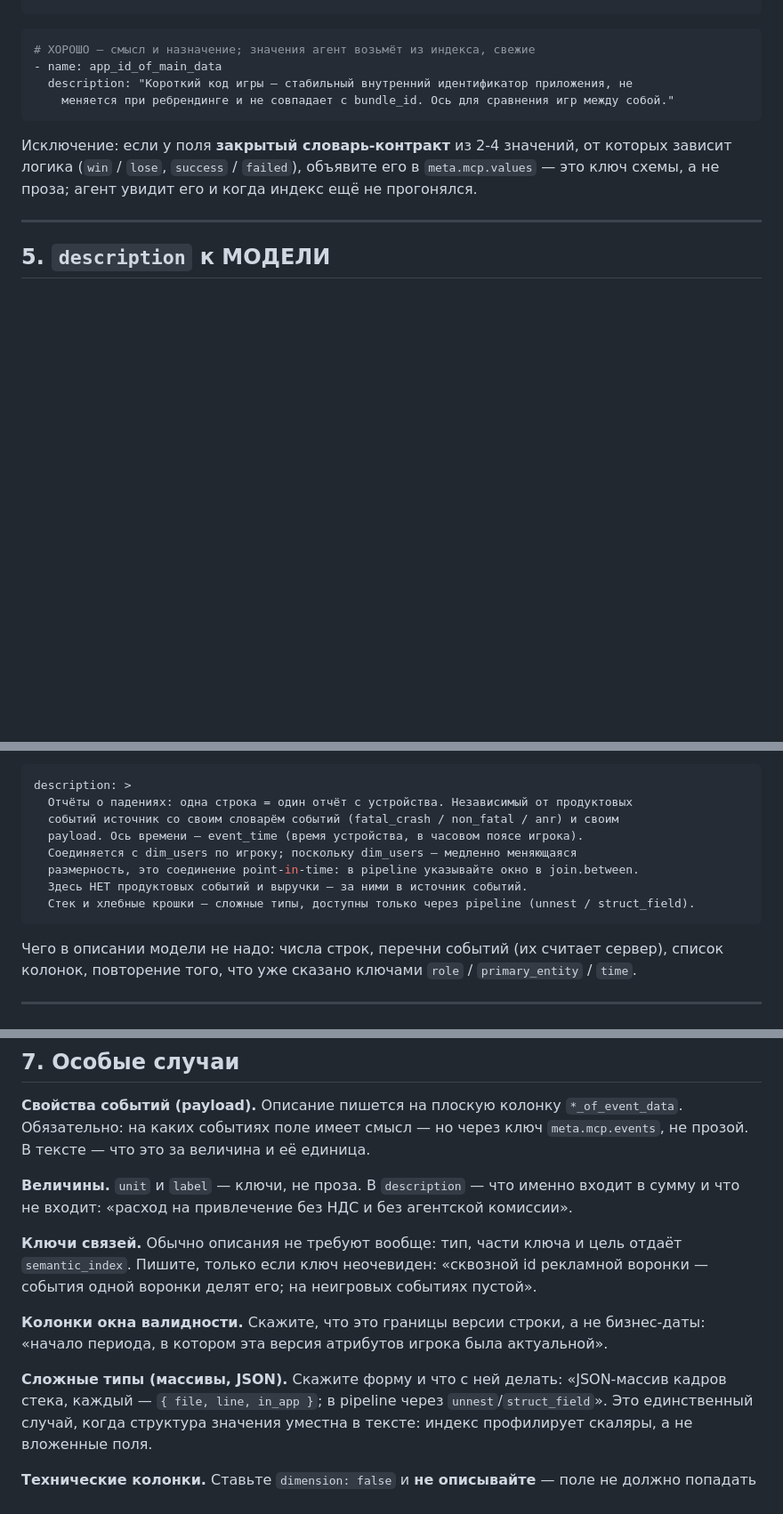
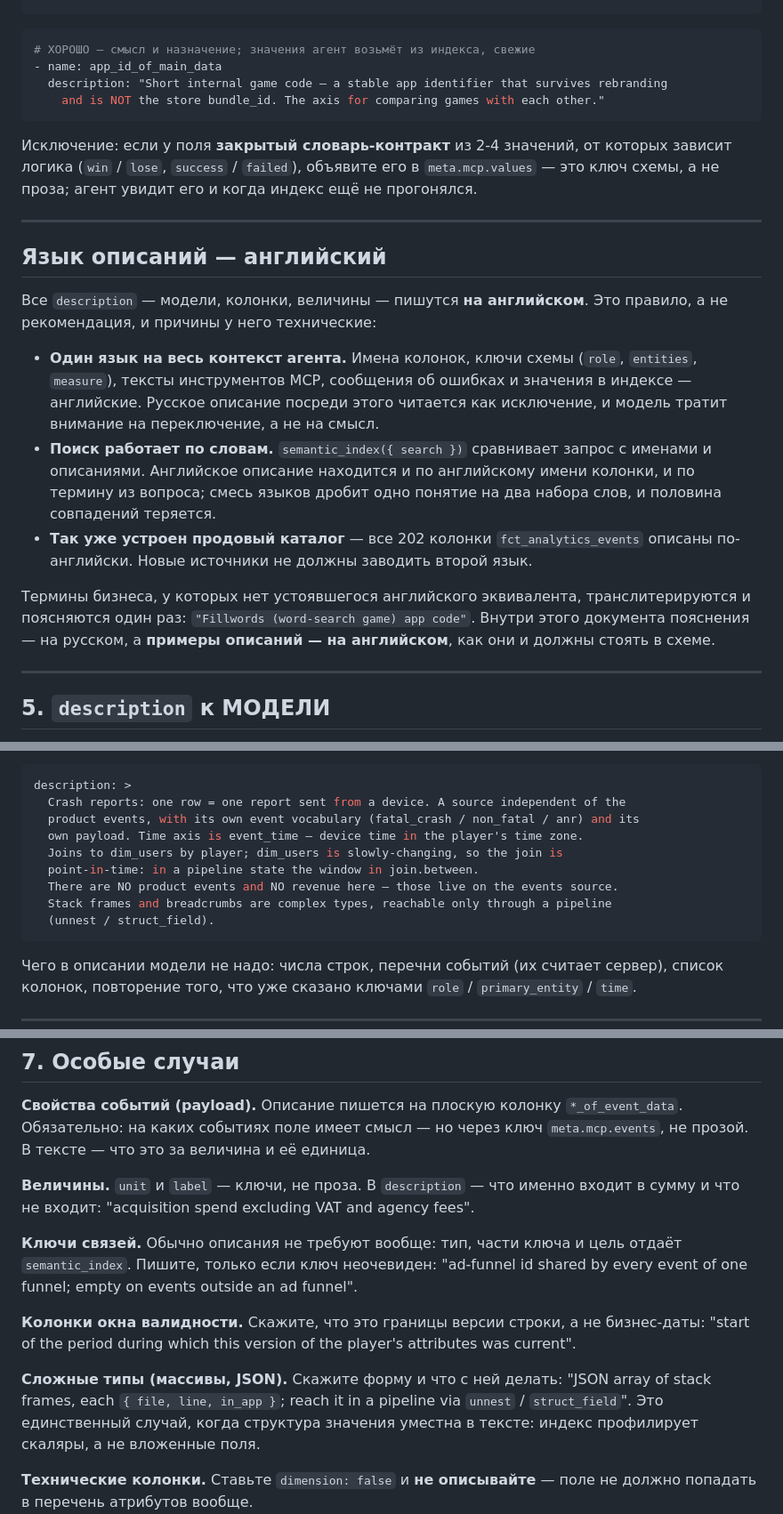
Before and after one commit to itestyoy/bi-analytical-mcp, a Markdown page: docs/SCHEMA_AUTHORING.md, 3 parts joined by grey strips. Shown at 89% size. GitHub-like rendering; blank space fills up the shorter version.

````diff
--- a/docs/SCHEMA_AUTHORING.md
+++ b/docs/SCHEMA_AUTHORING.md
@@ -180,13 +180,35 @@ value-индекса и интроспекции склада. Дублиров
 ```yaml
 # ХОРОШО — смысл и назначение; значения агент возьмёт из индекса, свежие
 - name: app_id_of_main_data
-  description: "Короткий код игры — стабильный внутренний идентификатор приложения, не
-    меняется при ребрендинге и не совпадает с bundle_id. Ось для сравнения игр между собой."
+  description: "Short internal game code — a stable app identifier that survives rebranding
+    and is NOT the store bundle_id. The axis for comparing games with each other."
 ```
 
 Исключение: если у поля **закрытый словарь-контракт** из 2-4 значений, от которых зависит
 логика (`win` / `lose`, `success` / `failed`), объявите его в `meta.mcp.values` — это ключ
 схемы, а не проза; агент увидит его и когда индекс ещё не прогонялся.
+
+---
+
+## Язык описаний — английский
+
+Все `description` — модели, колонки, величины — пишутся **на английском**. Это правило, а не
+рекомендация, и причины у него технические:
+
+- **Один язык на весь контекст агента.** Имена колонок, ключи схемы (`role`, `entities`,
+  `measure`), тексты инструментов MCP, сообщения об ошибках и значения в индексе — английские.
+  Русское описание посреди этого читается как исключение, и модель тратит внимание на
+  переключение, а не на смысл.
+- **Поиск работает по словам.** `semantic_index({ search })` сравнивает запрос с именами и
+  описаниями. Английское описание находится и по английскому имени колонки, и по термину
+  из вопроса; смесь языков дробит одно понятие на два набора слов, и половина совпадений
+  теряется.
+- **Так уже устроен продовый каталог** — все 202 колонки `fct_analytics_events` описаны
+  по-английски. Новые источники не должны заводить второй язык.
+
+Термины бизнеса, у которых нет устоявшегося английского эквивалента, транслитерируются и
+поясняются один раз: `"Fillwords (word-search game) app code"`. Внутри этого документа
+пояснения — на русском, а **примеры описаний — на английском**, как они и должны стоять в схеме.
 
 ---
 
@@ -210,13 +232,14 @@ value-индекса и интроспекции склада. Дублиров
 
 ```yaml
 description: >
-  Отчёты о падениях: одна строка = один отчёт с устройства. Независимый от продуктовых
-  событий источник со своим словарём событий (fatal_crash / non_fatal / anr) и своим
-  payload. Ось времени — event_time (время устройства, в часовом поясе игрока).
-  Соединяется с dim_users по игроку; поскольку dim_users — медленно меняющаяся
-  размерность, это соединение point-in-time: в pipeline указывайте окно в join.between.
-  Здесь НЕТ продуктовых событий и выручки — за ними в источник событий.
-  Стек и хлебные крошки — сложные типы, доступны только через pipeline (unnest / struct_field).
+  Crash reports: one row = one report sent from a device. A source independent of the
+  product events, with its own event vocabulary (fatal_crash / non_fatal / anr) and its
+  own payload. Time axis is event_time — device time in the player's time zone.
+  Joins to dim_users by player; dim_users is slowly-changing, so the join is
+  point-in-time: in a pipeline state the window in join.between.
+  There are NO product events and NO revenue here — those live on the events source.
+  Stack frames and breadcrumbs are complex types, reachable only through a pipeline
+  (unnest / struct_field).
 ```
 
 Чего в описании модели не надо: числа строк, перечни событий (их считает сервер), список
@@ -322,17 +346,17 @@ BIRD-Bench), — но это про **смысл и ловушки**, а не п
 В тексте — что это за величина и её единица.
 
 **Величины.** `unit` и `label` — ключи, не проза. В `description` — что именно входит в сумму
-и что не входит: «расход на привлечение без НДС и без агентской комиссии».
+и что не входит: "acquisition spend excluding VAT and agency fees".
 
 **Ключи связей.** Обычно описания не требуют вообще: тип, части ключа и цель отдаёт
-`semantic_index`. Пишите, только если ключ неочевиден: «сквозной id рекламной воронки —
-события одной воронки делят его; на неигровых событиях пустой».
+`semantic_index`. Пишите, только если ключ неочевиден: "ad-funnel id shared by every event of one
+funnel; empty on events outside an ad funnel".
 
 **Колонки окна валидности.** Скажите, что это границы версии строки, а не бизнес-даты:
-«начало периода, в котором эта версия атрибутов игрока была актуальной».
+"start of the period during which this version of the player's attributes was current".
 
-**Сложные типы (массивы, JSON).** Скажите форму и что с ней делать: «JSON-массив кадров
-стека, каждый — `{ file, line, in_app }`; в pipeline через `unnest`/`struct_field`».
+**Сложные типы (массивы, JSON).** Скажите форму и что с ней делать: "JSON array of stack
+frames, each `{ file, line, in_app }`; reach it in a pipeline via `unnest` / `struct_field`".
 Это единственный случай, когда структура значения уместна в тексте: индекс профилирует
 скаляры, а не вложенные поля.
 
````
Also changed, not shown: other parts of docs/SCHEMA_AUTHORING.md (+27 -25 lines).
